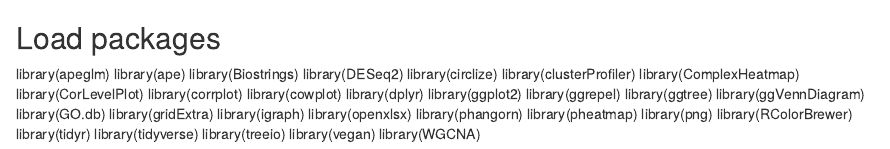
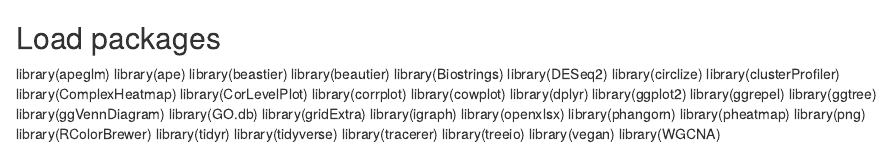
Before and after one commit to NikolasRomero/Hydractinia-symbiolongicarpus-Differential-Expression-Analysis, an R Markdown document (Differential Expression Analysis on R/00-All Packages needed/Load_packages.rmd): the page in a window 1100 px wide, from its top. Rendered offline with R 4.5, knitr and Pandoc, with nearby package versions.

Commit message:
Update Load_packages.rmd

```diff
--- a/Differential Expression Analysis on R/00-All Packages needed/Load_packages.rmd
+++ b/Differential Expression Analysis on R/00-All Packages needed/Load_packages.rmd
@@ -2,6 +2,8 @@
 
 library(apeglm)
 library(ape)
+library(beastier)
+library(beautier)
 library(Biostrings)
 library(DESeq2)
 library(circlize)
@@ -25,6 +27,7 @@ library(png)
 library(RColorBrewer)
 library(tidyr)
 library(tidyverse)
+library(tracerer)
 library(treeio)
 library(vegan)
 library(WGCNA)
```
